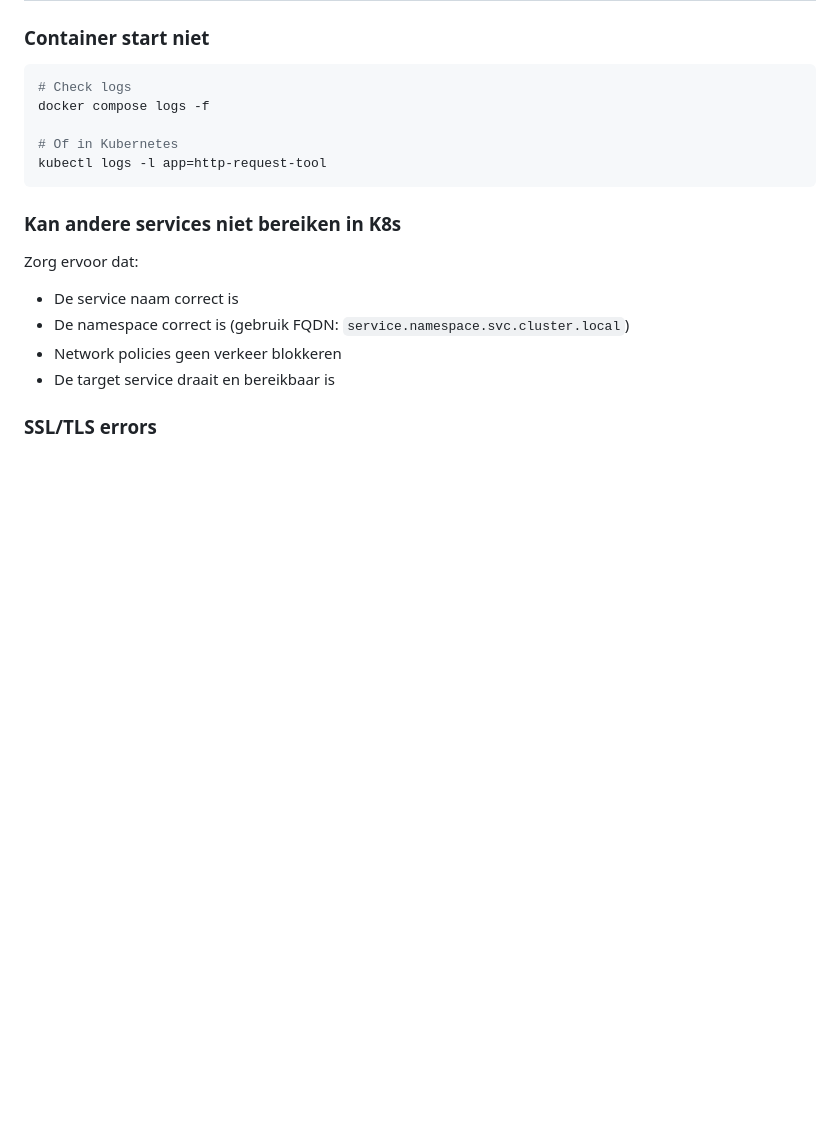
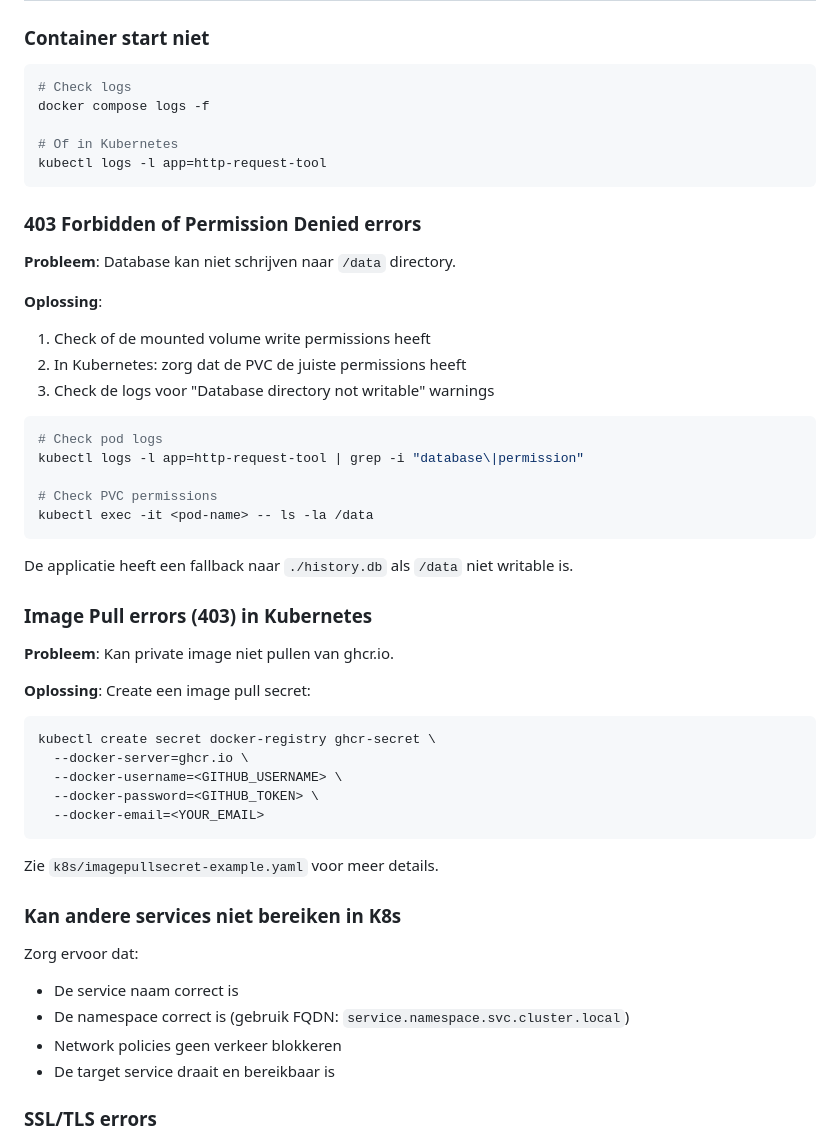
Before and after one commit to Trenton-BV/http-request-tool, a Markdown page: README.md, the part around the change. GitHub-like rendering; blank space fills up the shorter version.

Commit message:
Add troubleshooting section for permissions and image pull errors

````diff
--- a/README.md
+++ b/README.md
@@ -182,6 +182,41 @@ docker compose logs -f
 kubectl logs -l app=http-request-tool
 ```
 
+### 403 Forbidden of Permission Denied errors
+
+**Probleem**: Database kan niet schrijven naar `/data` directory.
+
+**Oplossing**:
+1. Check of de mounted volume write permissions heeft
+2. In Kubernetes: zorg dat de PVC de juiste permissions heeft
+3. Check de logs voor "Database directory not writable" warnings
+
+```bash
+# Check pod logs
+kubectl logs -l app=http-request-tool | grep -i "database\|permission"
+
+# Check PVC permissions
+kubectl exec -it <pod-name> -- ls -la /data
+```
+
+De applicatie heeft een fallback naar `./history.db` als `/data` niet writable is.
+
+### Image Pull errors (403) in Kubernetes
+
+**Probleem**: Kan private image niet pullen van ghcr.io.
+
+**Oplossing**: Create een image pull secret:
+
+```bash
+kubectl create secret docker-registry ghcr-secret \
+  --docker-server=ghcr.io \
+  --docker-username=<GITHUB_USERNAME> \
+  --docker-password=<GITHUB_TOKEN> \
+  --docker-email=<YOUR_EMAIL>
+```
+
+Zie `k8s/imagepullsecret-example.yaml` voor meer details.
+
 ### Kan andere services niet bereiken in K8s
 Zorg ervoor dat:
 - De service naam correct is
````
